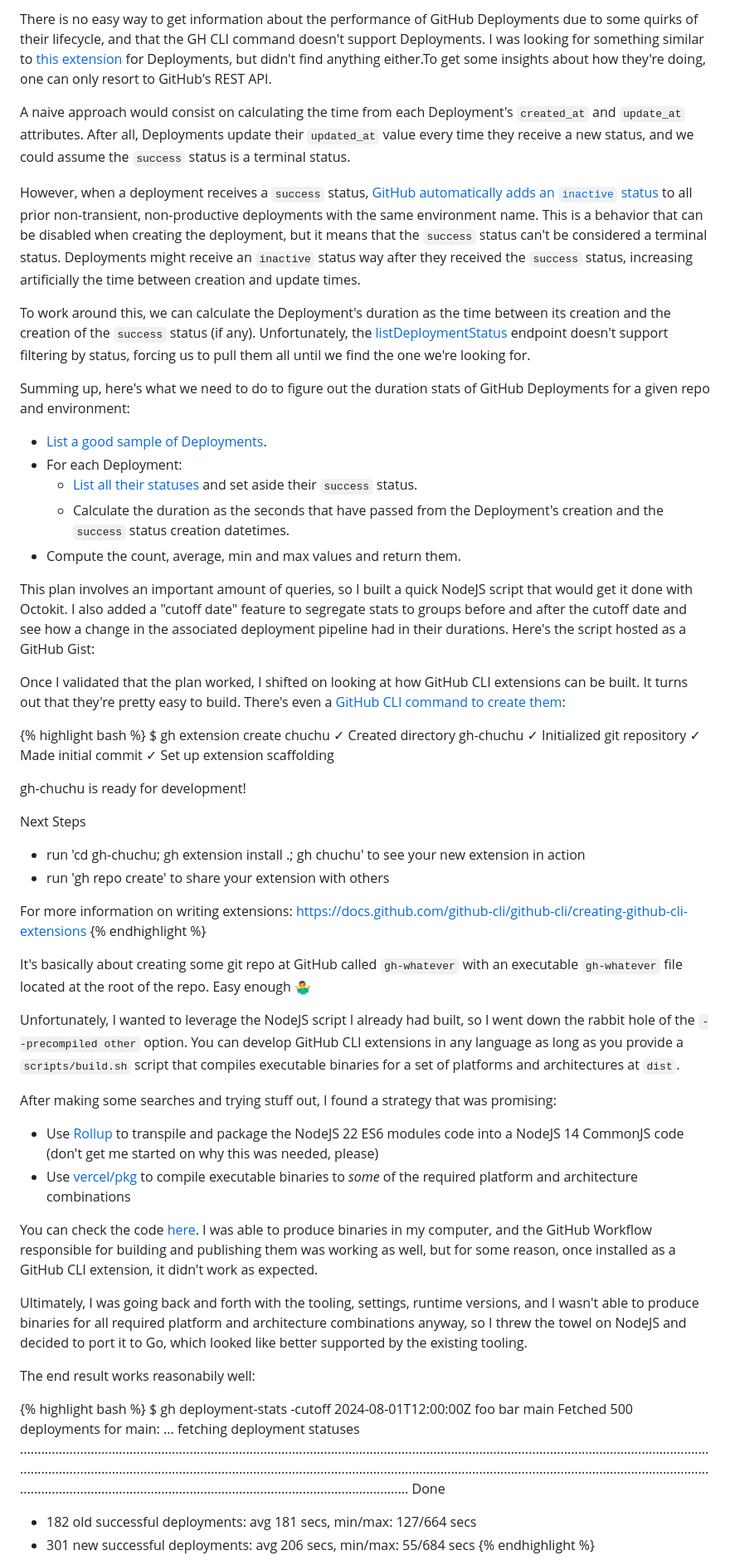
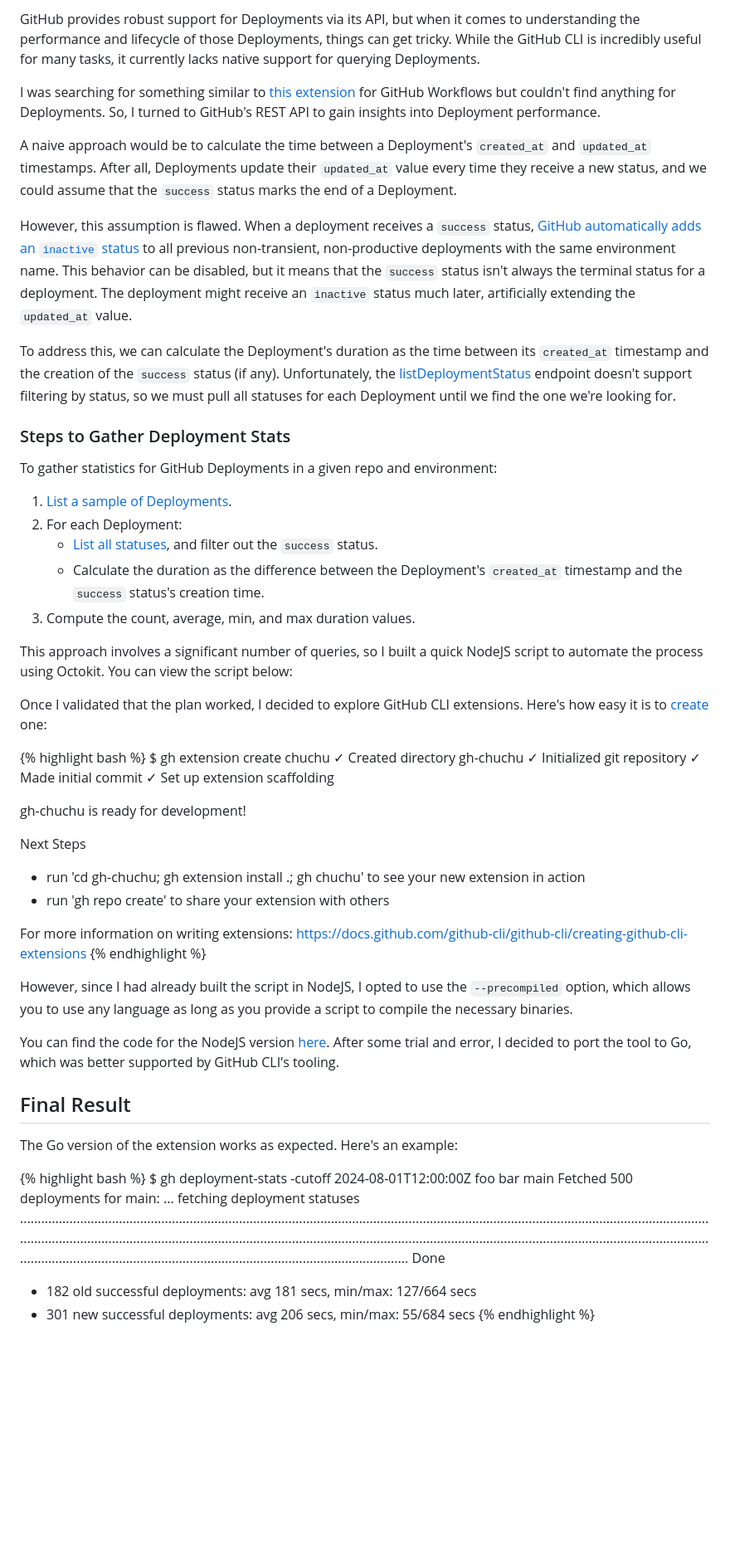
Before and after one commit to ggalmazor/ggalmazor.github.io, a Markdown page: src/_posts/2024-09-23-github-deployment-stats.md, the part around one of its changes. Shown at 83% size. Drawn GitHub-style; blank space fills up the shorter version.

Commit message:
Change: final version of the new blog post

```diff
--- a/src/_posts/2024-09-23-github-deployment-stats.md
+++ b/src/_posts/2024-09-23-github-deployment-stats.md
@@ -5,44 +5,30 @@ date: 2024-08-23 00:00:00 +0
 ---
 
-There is no easy way to get information about the performance of GitHub Deployments due to some quirks of their
-lifecycle, and that the GH CLI command doesn't support Deployments. I was looking for something similar
-to [this extension](https://github.com/fchimpan/gh-workflow-stats) for Deployments, but didn't find anything either.To
-get some insights about how they're doing, one can only resort to GitHub's REST API.
+GitHub provides robust support for Deployments via its API, but when it comes to understanding the performance and lifecycle of those Deployments, things can get tricky. While the GitHub CLI is incredibly useful for many tasks, it currently lacks native support for querying Deployments.
 
-A naive approach would consist on calculating the time from each Deployment's `created_at` and `update_at` attributes.
-After all, Deployments update their `updated_at` value every time they receive a new status, and we could assume the
-`success` status is a terminal status.
+I was searching for something similar to [this extension](https://github.com/fchimpan/gh-workflow-stats) for GitHub Workflows but couldn't find anything for Deployments. So, I turned to GitHub's REST API to gain insights into Deployment performance.
 
-However, when a deployment receives a `success` status, [GitHub automatically adds an
-`inactive` status](https://docs.github.com/en/rest/deployments/deployments?apiVersion=2022-11-28#inactive-deployments)
-to all prior non-transient, non-productive deployments with the same environment name. This is a behavior that can be
-disabled when creating the deployment, but it means that the `success` status can't be considered a terminal status.
-Deployments might receive an `inactive` status way after they received the `success` status, increasing artificially the
-time between creation and update times.
+A naive approach would be to calculate the time between a Deployment's `created_at` and `updated_at` timestamps. After all, Deployments update their `updated_at` value every time they receive a new status, and we could assume that the `success` status marks the end of a Deployment.
 
-To work around this, we can calculate the Deployment's duration as the time between its creation and the creation of the
-`success` status (if any). Unfortunately,
-the [listDeploymentStatus](https://docs.github.com/en/rest/deployments/statuses?apiVersion=2022-11-28#list-deployment-statuses)
-endpoint doesn't support filtering by status, forcing us to pull them all until we find the one we're looking for.
+However, this assumption is flawed. When a deployment receives a `success` status, [GitHub automatically adds an `inactive` status](https://docs.github.com/en/rest/deployments/deployments?apiVersion=2022-11-28#inactive-deployments) to all previous non-transient, non-productive deployments with the same environment name. This behavior can be disabled, but it means that the `success` status isn't always the terminal status for a deployment. The deployment might receive an `inactive` status much later, artificially extending the `updated_at` value.
 
-Summing up, here's what we need to do to figure out the duration stats of GitHub Deployments for a given repo and
-environment:
+To address this, we can calculate the Deployment's duration as the time between its `created_at` timestamp and the creation of the `success` status (if any). Unfortunately, the [listDeploymentStatus](https://docs.github.com/en/rest/deployments/statuses?apiVersion=2022-11-28#list-deployment-statuses) endpoint doesn't support filtering by status, so we must pull all statuses for each Deployment until we find the one we're looking for.
 
-- [List a good sample of Deployments](https://docs.github.com/en/rest/deployments/deployments?apiVersion=2022-11-28#list-deployments).
-- For each Deployment:
-    - [List all their statuses](https://docs.github.com/en/rest/deployments/statuses?apiVersion=2022-11-28#list-deployment-statuses)
-      and set aside their `success` status.
-    - Calculate the duration as the seconds that have passed from the Deployment's creation and the `success` status
-      creation datetimes.
-- Compute the count, average, min and max values and return them.
+### Steps to Gather Deployment Stats
 
-This plan involves an important amount of queries, so I built a quick NodeJS script that would get it done with Octokit.
-I also added a "cutoff date" feature to segregate stats to groups before and after the cutoff date and see how a change
-in the associated deployment pipeline had in their durations. Here's the script hosted as a GitHub Gist:
+To gather statistics for GitHub Deployments in a given repo and environment:
+
+1. [List a sample of Deployments](https://docs.github.com/en/rest/deployments/deployments?apiVersion=2022-11-28#list-deployments).
+2. For each Deployment:
+    - [List all statuses](https://docs.github.com/en/rest/deployments/statuses?apiVersion=2022-11-28#list-deployment-statuses), and filter out the `success` status.
+    - Calculate the duration as the difference between the Deployment's `created_at` timestamp and the `success` status's creation time.
+3. Compute the count, average, min, and max duration values.
+
+This approach involves a significant number of queries, so I built a quick NodeJS script to automate the process using Octokit. You can view the script below:
 
 <script src="https://gist.github.com/ggalmazor/bde7bcda0b8e76340b530f1f51c7a4d9.js"></script>
 
-Once I validated that the plan worked, I shifted on looking at how GitHub CLI extensions can be built. It turns out that they're pretty easy to build. There's even a [GitHub CLI command to create them](https://cli.github.com/manual/gh_extension_create):
+Once I validated that the plan worked, I decided to explore GitHub CLI extensions. Here's how easy it is to [create](https://cli.github.com/manual/gh_extension_create) one:
 
 {% highlight bash %}
 $ gh extension create chuchu
@@ -61,19 +47,13 @@ For more information on writing extensions:
 https://docs.github.com/github-cli/github-cli/creating-github-cli-extensions
 {% endhighlight %}
 
-It's basically about creating some git repo at GitHub called `gh-whatever` with an executable `gh-whatever` file located at the root of the repo. Easy enough 🤷‍♂️
+However, since I had already built the script in NodeJS, I opted to use the `--precompiled` option, which allows you to use any language as long as you provide a script to compile the necessary binaries.
 
-Unfortunately, I wanted to leverage the NodeJS script I already had built, so I went down the rabbit hole of the `--precompiled other` option. You can develop GitHub CLI extensions in any language as long as you provide a `scripts/build.sh` script that compiles executable binaries for a set of platforms and architectures at `dist`.
+You can find the code for the NodeJS version [here](https://github.com/ggalmazor/gh-deployment-stats/tree/nodejs_version). After some trial and error, I decided to port the tool to Go, which was better supported by GitHub CLI's tooling.
 
-After making some searches and trying stuff out, I found a strategy that was promising:
-- Use [Rollup](https://rollupjs.org/) to transpile and package the NodeJS 22 ES6 modules code into a NodeJS 14 CommonJS code (don't get me started on why this was needed, please)
-- Use [vercel/pkg](https://github.com/vercel/pkg) to compile executable binaries to *some* of the required platform and architecture combinations
+## Final Result
 
-You can check the code [here](https://github.com/ggalmazor/gh-deployment-stats/tree/nodejs_version). I was able to produce binaries in my computer, and the GitHub Workflow responsible for building and publishing them was working as well, but for some reason, once installed as a GitHub CLI extension, it didn't work as expected.
-
-Ultimately, I was going back and forth with the tooling, settings, runtime versions, and I wasn't able to produce binaries for all required platform and architecture combinations anyway, so I threw the towel on NodeJS and decided to port it to Go, which looked like better supported by the existing tooling.
-
-The end result works reasonabily well:
+The Go version of the extension works as expected. Here's an example:
 
 {% highlight bash %}
 $ gh deployment-stats -cutoff 2024-08-01T12:00:00Z foo bar main
@@ -81,5 +61,5 @@ Fetched 500 deployments for main:
 ... fetching deployment statuses .................................................................................................................................................................................................................................................................................................................................................................................................................................................................................................................... Done
 - 182 old successful deployments: avg 181 secs, min/max: 127/664 secs
 - 301 new successful deployments: avg 206 secs, min/max: 55/684 secs
-{% endhighlight %}
+  {% endhighlight %}
 
```
Also changed, not shown: other parts of src/_posts/2024-09-23-github-deployment-stats.md (+2 -4 lines).
